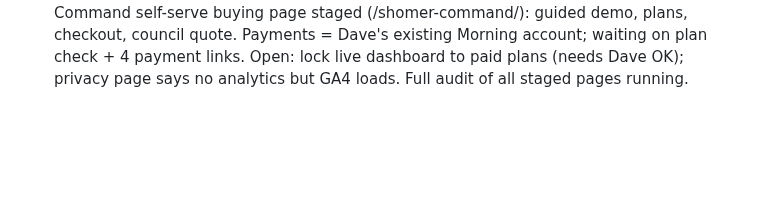
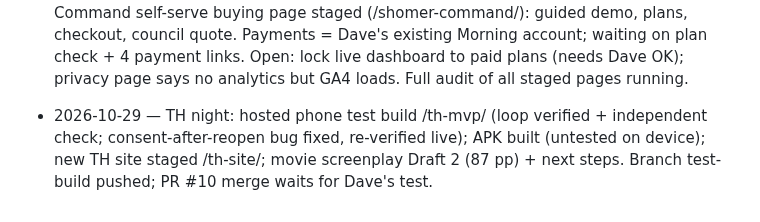
Before and after one commit to 3ShamrocksStudio/3s-status, a Markdown page: STUDIO_BRAIN.md, the part around the change. GitHub-like rendering; blank space fills up the shorter version.

Commit message:
Log TH night work
Co-Authored-By: Claude Opus 5.5 <noreply@anthropic.com>
Claude-Session: https://claude.ai/code/session_01NYMEjb3suz5Xdw8cPuvfsd

```diff
--- a/STUDIO_BRAIN.md
+++ b/STUDIO_BRAIN.md
@@ -61,3 +61,4 @@ Live board data: `3shamrocksstudio.github.io/ops/data.json` · Blockers: `BLOCKE
 
 - 2026-10-28 — Afternoon: Alex DM sent; tester reminder sent; batch 2 = 6/10 sent; 0/13 accepted (LinkedIn checked). Tnufa decided: SH✡MER only, smaller budget. Offer page redesign + Launch Package card in progress.
 - 2026-10-28 — Evening: SH✡MER pilot page rebuilt (hero illustration, brand icons, pink PDF bug fixed). Pricing set: pilot ₪2,500 (counts toward year 1) → ₪9,900 / ₪18,000 / ₪25,000 a year by size; councils ₪2/resident, min ₪40k; 2 free design-partner pilots. Role-matched messages drafted (GTM/SHOMER-Pilot-OUTREACH.md), nothing sent. SH✡MER Command self-serve buying page staged (/shomer-command/): guided demo, plans, checkout, council quote. Payments = Dave's existing Morning account; waiting on plan check + 4 payment links. Open: lock live dashboard to paid plans (needs Dave OK); privacy page says no analytics but GA4 loads. Full audit of all staged pages running.
+- 2026-10-29 — TH night: hosted phone test build /th-mvp/ (loop verified + independent check; consent-after-reopen bug fixed, re-verified live); APK built (untested on device); new TH site staged /th-site/; movie screenplay Draft 2 (87 pp) + next steps. Branch test-build pushed; PR #10 merge waits for Dave's test.
```
